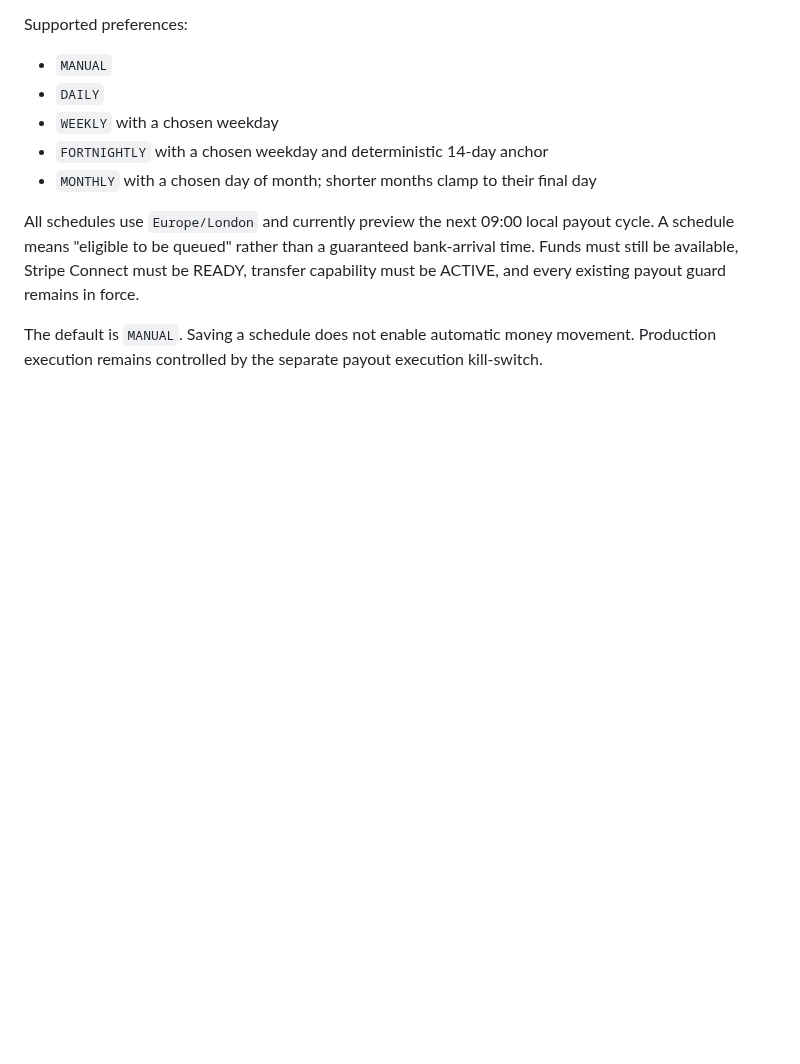
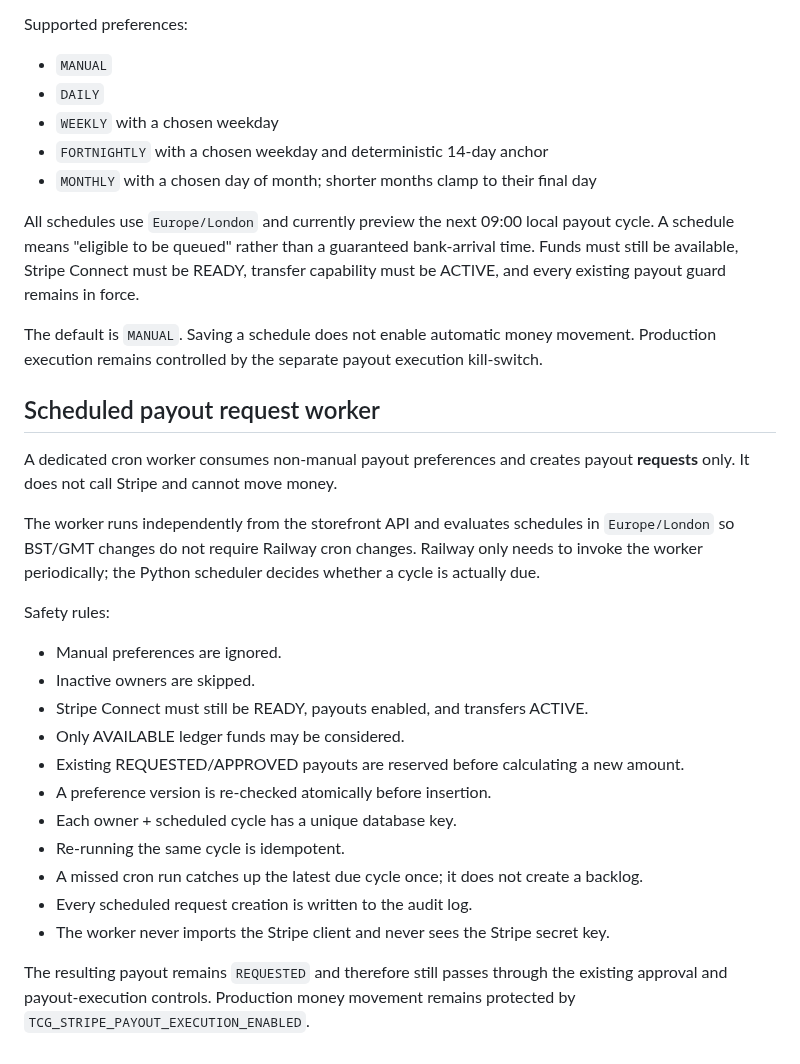
Before and after one commit to pulltheorytcg/drop-rate-backend, a Markdown page: docs/STRIPE_CONNECT_PAYOUTS.md, the part around the change. GitHub-like rendering; blank space fills up the shorter version.

Commit message:
Document scheduled payout request worker

```diff
--- a/docs/STRIPE_CONNECT_PAYOUTS.md
+++ b/docs/STRIPE_CONNECT_PAYOUTS.md
@@ -203,3 +203,31 @@ and every existing payout guard remains in force.
 
 The default is `MANUAL`. Saving a schedule does not enable automatic money movement.
 Production execution remains controlled by the separate payout execution kill-switch.
+
+## Scheduled payout request worker
+
+A dedicated cron worker consumes non-manual payout preferences and creates payout
+**requests** only. It does not call Stripe and cannot move money.
+
+The worker runs independently from the storefront API and evaluates schedules in
+`Europe/London` so BST/GMT changes do not require Railway cron changes. Railway only
+needs to invoke the worker periodically; the Python scheduler decides whether a cycle is
+actually due.
+
+Safety rules:
+
+- Manual preferences are ignored.
+- Inactive owners are skipped.
+- Stripe Connect must still be READY, payouts enabled, and transfers ACTIVE.
+- Only AVAILABLE ledger funds may be considered.
+- Existing REQUESTED/APPROVED payouts are reserved before calculating a new amount.
+- A preference version is re-checked atomically before insertion.
+- Each owner + scheduled cycle has a unique database key.
+- Re-running the same cycle is idempotent.
+- A missed cron run catches up the latest due cycle once; it does not create a backlog.
+- Every scheduled request creation is written to the audit log.
+- The worker never imports the Stripe client and never sees the Stripe secret key.
+
+The resulting payout remains `REQUESTED` and therefore still passes through the existing
+approval and payout-execution controls. Production money movement remains protected by
+`TCG_STRIPE_PAYOUT_EXECUTION_ENABLED`.
```
